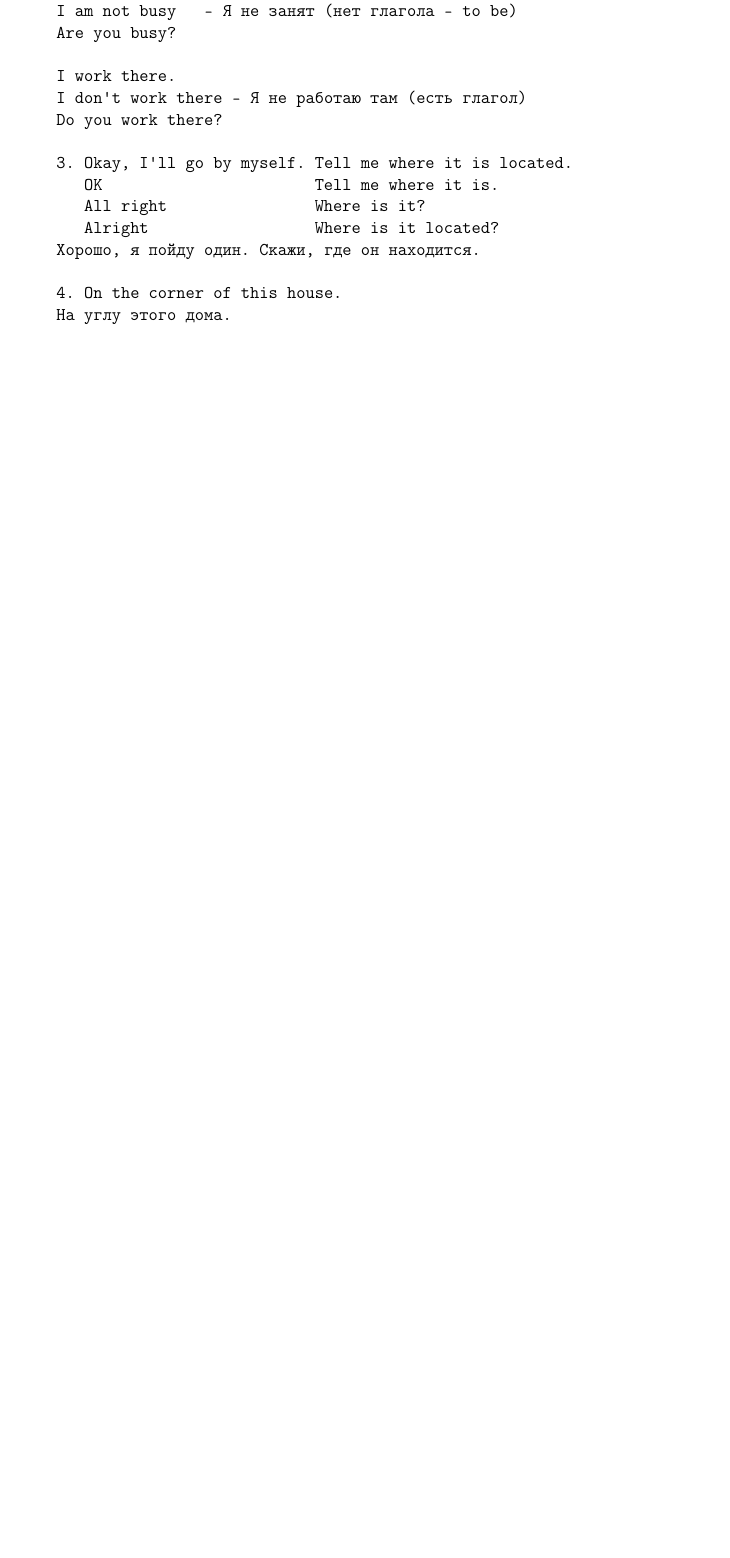
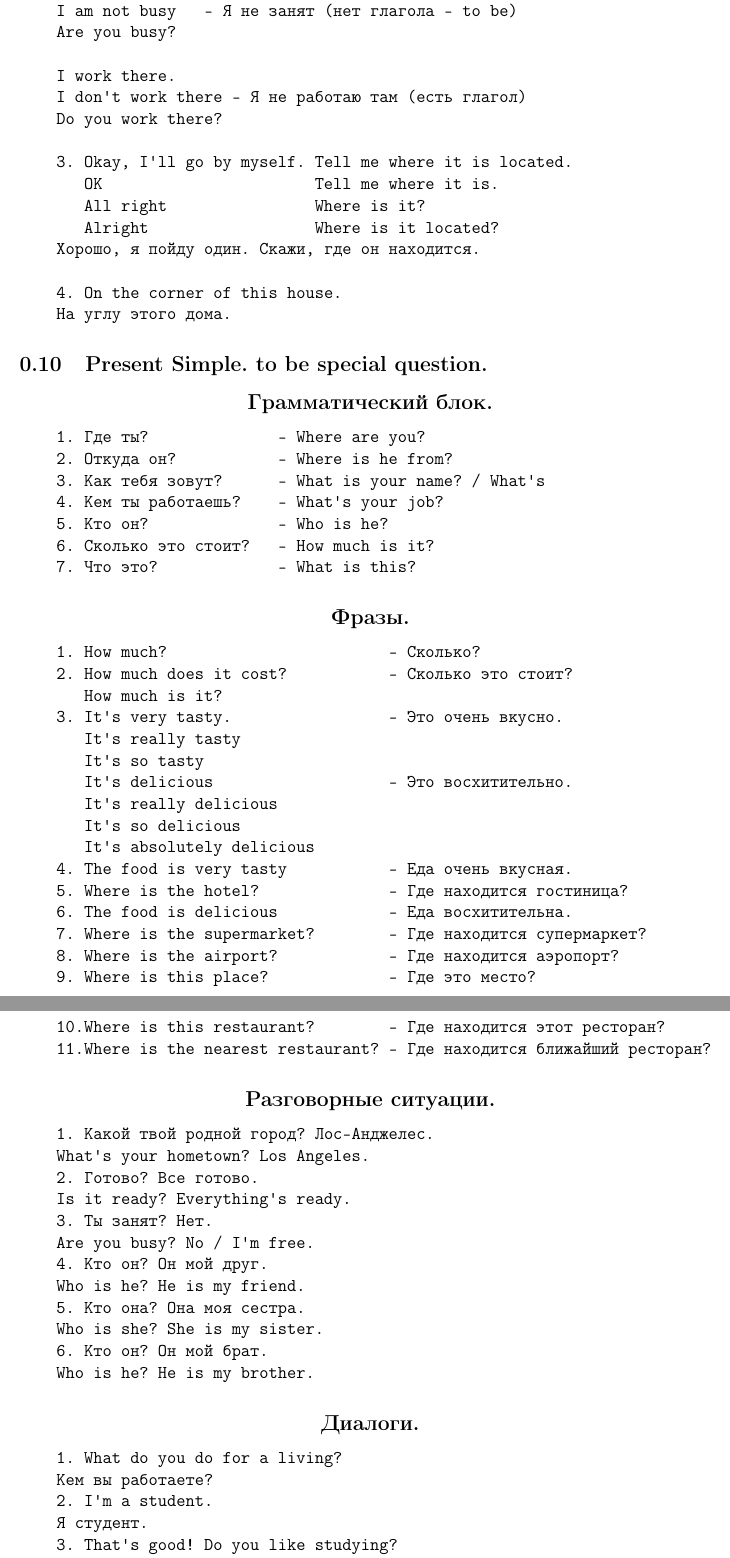
Before and after one commit to ShamaHamilton/LaTeX, a LaTeX document (Spoken English/main.tex, which reads Spoken English/lesson10.tex): part of page 15 of 15 before the commit and two parts of pages 15 and 16 of 16 after it, the two joined at a grey line, cut so that both start at the same text, the shorter picture padded with empty space. Compiled offline with pdfLaTeX.

Commit message:
Added lesson10

```diff
--- /dev/null
+++ b/Spoken English/lesson10.tex
@@ -0,0 +1,62 @@
+\subsection{Present Simple. to be special question.}
+\subsection*{\centering{Грамматический блок.}}
+\begin{verbatim}
+    1. Где ты?              - Where are you?
+    2. Откуда он?           - Where is he from?
+    3. Как тебя зовут?      - What is your name? / What's
+    4. Кем ты работаешь?    - What's your job?
+    5. Кто он?              - Who is he?
+    6. Сколько это стоит?   - How much is it?
+    7. Что это?             - What is this?
+\end{verbatim}
+
+\subsection*{\centering{Фразы.}}
+\begin{verbatim}
+    1. How much?                        - Сколько?
+    2. How much does it cost?           - Сколько это стоит?
+       How much is it?
+    3. It's very tasty.                 - Это очень вкусно.
+       It's really tasty
+       It's so tasty
+       It's delicious                   - Это восхитительно.
+       It's really delicious
+       It's so delicious
+       It's absolutely delicious
+    4. The food is very tasty           - Еда очень вкусная.
+    5. Where is the hotel?              - Где находится гостиница?
+    6. The food is delicious            - Еда восхитительна.
+    7. Where is the supermarket?        - Где находится супермаркет?
+    8. Where is the airport?            - Где находится аэропорт?
+    9. Where is this place?             - Где это место?
+    10.Where is this restaurant?        - Где находится этот ресторан?
+    11.Where is the nearest restaurant? - Где находится ближайший ресторан?
+\end{verbatim}
+
+\subsection*{\centering{Разговорные ситуации.}}
+\begin{verbatim}
+    1. Какой твой родной город? Лос-Анджелес.
+    What's your hometown? Los Angeles.
+    2. Готово? Все готово.
+    Is it ready? Everything's ready.
+    3. Ты занят? Нет.
+    Are you busy? No / I'm free.
+    4. Кто он? Он мой друг.
+    Who is he? He is my friend.
+    5. Кто она? Она моя сестра.
+    Who is she? She is my sister.
+    6. Кто он? Он мой брат.
+    Who is he? He is my brother.
+\end{verbatim}
+
+\subsection*{\centering{Диалоги.}}
+\begin{verbatim}
+    1. What do you do for a living?
+    Кем вы работаете?
+    2. I'm a student.
+    Я студент.
+    3. That's good! Do you like studying?
+                    Do you like to study?
+    Это хорошо! Вам нравится учиться?
+    4. Yes, of course!
+    Да, конечно!
+\end{verbatim}
```
Also changed, not shown: Spoken English/lesson9.tex (+0 -8 lines), Spoken English/main.tex (+1 -0 lines), Spoken English/main.pdf.
